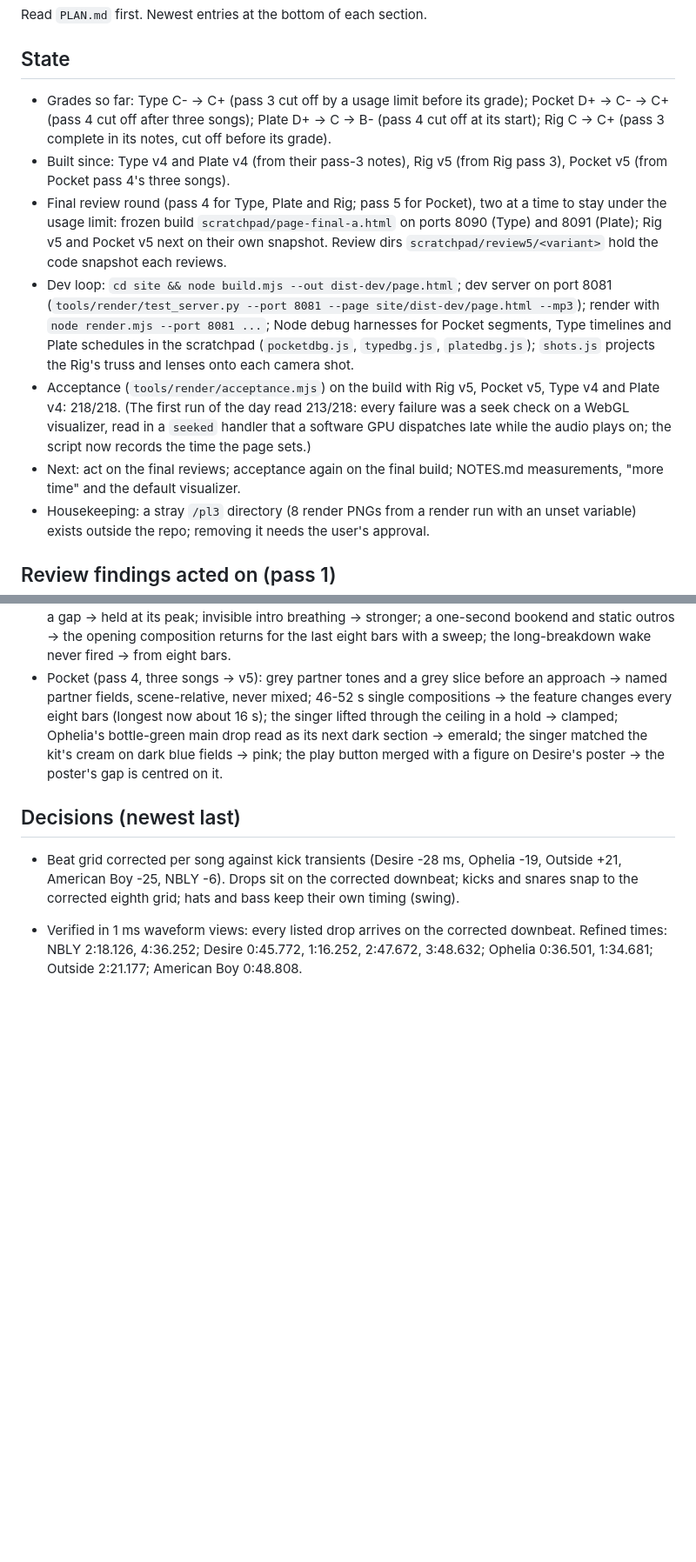
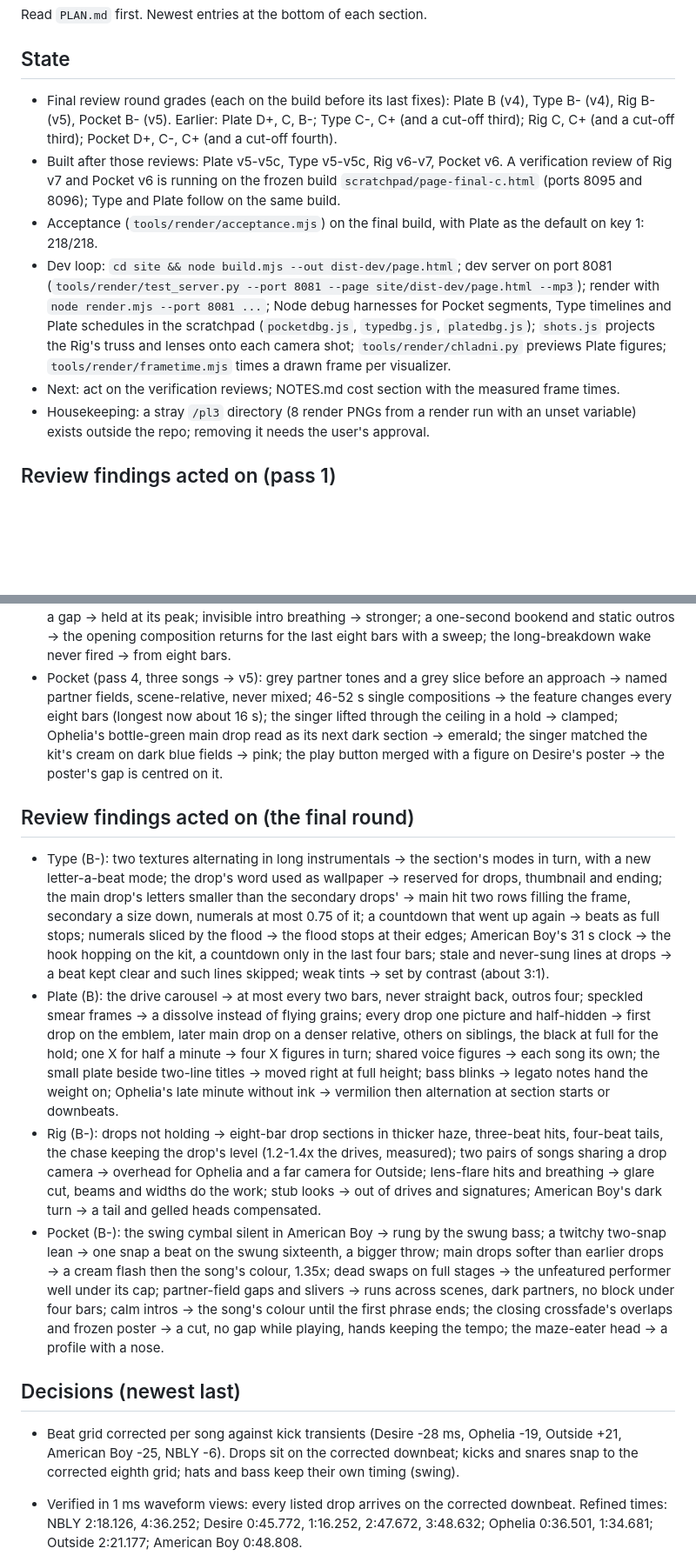
Before and after one commit to exgota/listening-room-desktop, a Markdown page: PROGRESS.md, 2 parts joined by grey strips. Shown at 87% size. Rendered like a GitHub page; blank space fills up the shorter version.

Commit message:
Progress: final review round, what was acted on, acceptance 218/218 on the final build
Co-Authored-By: Claude Opus 5.5 <noreply@anthropic.com>
Claude-Session: https://claude.ai/code/session_01VHD6ZU3t9xiDgW66YPifCu

```diff
--- a/PROGRESS.md
+++ b/PROGRESS.md
@@ -4,26 +4,23 @@ Read `PLAN.md` first. Newest entries at the bottom of each section.
 
 ## State
 
-- Grades so far: Type C- → C+ (pass 3 cut off by a usage limit before its grade); Pocket
-  D+ → C- → C+ (pass 4 cut off after three songs); Plate D+ → C → B- (pass 4 cut off at its
-  start); Rig C → C+ (pass 3 complete in its notes, cut off before its grade).
-- Built since: Type v4 and Plate v4 (from their pass-3 notes), Rig v5 (from Rig pass 3),
-  Pocket v5 (from Pocket pass 4's three songs).
-- Final review round (pass 4 for Type, Plate and Rig; pass 5 for Pocket), two at a time to
-  stay under the usage limit: frozen build `scratchpad/page-final-a.html` on ports 8090
-  (Type) and 8091 (Plate); Rig v5 and Pocket v5 next on their own snapshot. Review dirs
-  `scratchpad/review5/<variant>` hold the code snapshot each reviews.
+- Final review round grades (each on the build before its last fixes): Plate B (v4), Type
+  B- (v4), Rig B- (v5), Pocket B- (v5). Earlier: Plate D+, C, B-; Type C-, C+ (and a
+  cut-off third); Rig C, C+ (and a cut-off third); Pocket D+, C-, C+ (and a cut-off fourth).
+- Built after those reviews: Plate v5-v5c, Type v5-v5c, Rig v6-v7, Pocket v6. A verification
+  review of Rig v7 and Pocket v6 is running on the frozen build `scratchpad/page-final-c.html`
+  (ports 8095 and 8096); Type and Plate follow on the same build.
+- Acceptance (`tools/render/acceptance.mjs`) on the final build, with Plate as the default
+  on key 1: 218/218.
 - Dev loop: `cd site && node build.mjs --out dist-dev/page.html`; dev server on port 8081
   (`tools/render/test_server.py --port 8081 --page site/dist-dev/page.html --mp3`);
   render with `node render.mjs --port 8081 ...`; Node debug harnesses for Pocket segments,
   Type timelines and Plate schedules in the scratchpad (`pocketdbg.js`, `typedbg.js`,
-  `platedbg.js`); `shots.js` projects the Rig's truss and lenses onto each camera shot.
-- Acceptance (`tools/render/acceptance.mjs`) on the build with Rig v5, Pocket v5, Type v4 and
-  Plate v4: 218/218. (The first run of the day read 213/218: every failure was a seek check
-  on a WebGL visualizer, read in a `seeked` handler that a software GPU dispatches late while
-  the audio plays on; the script now records the time the page sets.)
-- Next: act on the final reviews; acceptance again on the final build; NOTES.md
-  measurements, "more time" and the default visualizer.
+  `platedbg.js`); `shots.js` projects the Rig's truss and lenses onto each camera shot;
+  `tools/render/chladni.py` previews Plate figures; `tools/render/frametime.mjs` times a
+  drawn frame per visualizer.
+- Next: act on the verification reviews; NOTES.md cost section with the measured frame
+  times.
 - Housekeeping: a stray `/pl3` directory (8 render PNGs from a render run with an unset
   variable) exists outside the repo; removing it needs the user's approval.
 
@@ -111,6 +108,36 @@ Read `PLAN.md` first. Newest entries at the bottom of each section.
   section → emerald; the singer matched the kit's cream on dark blue fields → pink; the
   play button merged with a figure on Desire's poster → the poster's gap is centred on it.
 
+## Review findings acted on (the final round)
+
+- Type (B-): two textures alternating in long instrumentals → the section's modes in turn,
+  with a new letter-a-beat mode; the drop's word used as wallpaper → reserved for drops,
+  thumbnail and ending; the main drop's letters smaller than the secondary drops' → main
+  hit two rows filling the frame, secondary a size down, numerals at most 0.75 of it; a
+  countdown that went up again → beats as full stops; numerals sliced by the flood → the
+  flood stops at their edges; American Boy's 31 s clock → the hook hopping on the kit, a
+  countdown only in the last four bars; stale and never-sung lines at drops → a beat kept
+  clear and such lines skipped; weak tints → set by contrast (about 3:1).
+- Plate (B): the drive carousel → at most every two bars, never straight back, outros four;
+  speckled smear frames → a dissolve instead of flying grains; every drop one picture and
+  half-hidden → first drop on the emblem, later main drop on a denser relative, others on
+  siblings, the black at full for the hold; one X for half a minute → four X figures in
+  turn; shared voice figures → each song its own; the small plate beside two-line titles →
+  moved right at full height; bass blinks → legato notes hand the weight on; Ophelia's late
+  minute without ink → vermilion then alternation at section starts or downbeats.
+- Rig (B-): drops not holding → eight-bar drop sections in thicker haze, three-beat hits,
+  four-beat tails, the chase keeping the drop's level (1.2-1.4x the drives, measured); two
+  pairs of songs sharing a drop camera → overhead for Ophelia and a far camera for Outside;
+  lens-flare hits and breathing → glare cut, beams and widths do the work; stub looks → out
+  of drives and signatures; American Boy's dark turn → a tail and gelled heads compensated.
+- Pocket (B-): the swing cymbal silent in American Boy → rung by the swung bass; a twitchy
+  two-snap lean → one snap a beat on the swung sixteenth, a bigger throw; main drops softer
+  than earlier drops → a cream flash then the song's colour, 1.35x; dead swaps on full
+  stages → the unfeatured performer well under its cap; partner-field gaps and slivers → runs
+  across scenes, dark partners, no block under four bars; calm intros → the song's colour
+  until the first phrase ends; the closing crossfade's overlaps and frozen poster → a cut,
+  no gap while playing, hands keeping the tempo; the maze-eater head → a profile with a nose.
+
 ## Decisions (newest last)
 
 - Beat grid corrected per song against kick transients (Desire -28 ms, Ophelia -19,
```
